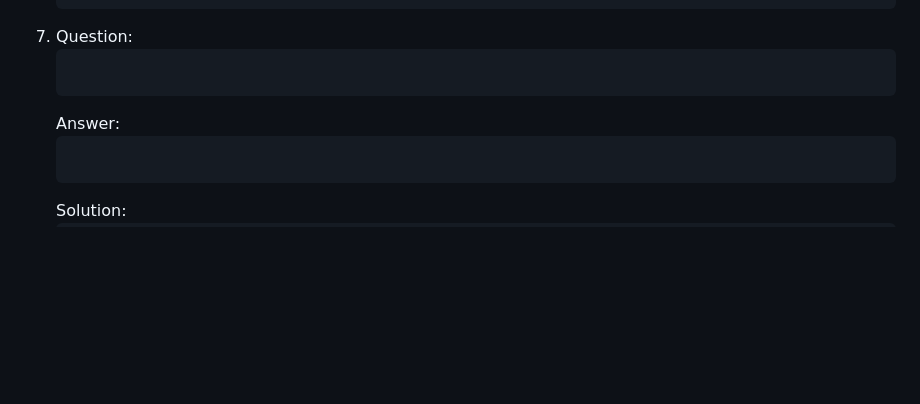
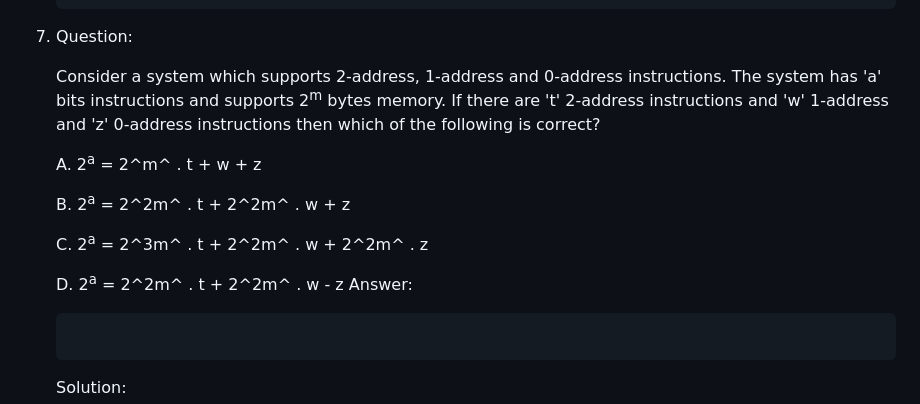
Before and after one commit to opeeyum/CS_Subjects, a Markdown page: COA/Questions_wrt_addressing_modes.md, the part around the change. Rendered like a GitHub page; blank space fills up the shorter version.

````diff
--- a/COA/Questions_wrt_addressing_modes.md
+++ b/COA/Questions_wrt_addressing_modes.md
@@ -113,8 +113,16 @@
     => offset = -16
     ```
 1. Question:
-    ```
-    ```
+
+    Consider a system which supports 2-address, 1-address and 0-address instructions. The system has 'a' bits instructions and supports 2<sup>m</sup> bytes memory. If there are 't' 2-address instructions and 'w' 1-address and 'z' 0-address instructions then which of the following is correct?
+
+    A. 2<sup>a</sup> = 2^m^ . t + w + z
+
+    B. 2<sup>a</sup> = 2^2m^ . t + 2^2m^ . w + z
+
+    C. 2<sup>a</sup> = 2^3m^ . t + 2^2m^ . w + 2^2m^ . z
+
+    D. 2<sup>a</sup> = 2^2m^ . t + 2^2m^ . w - z
     Answer:
     ```
     ```
````
